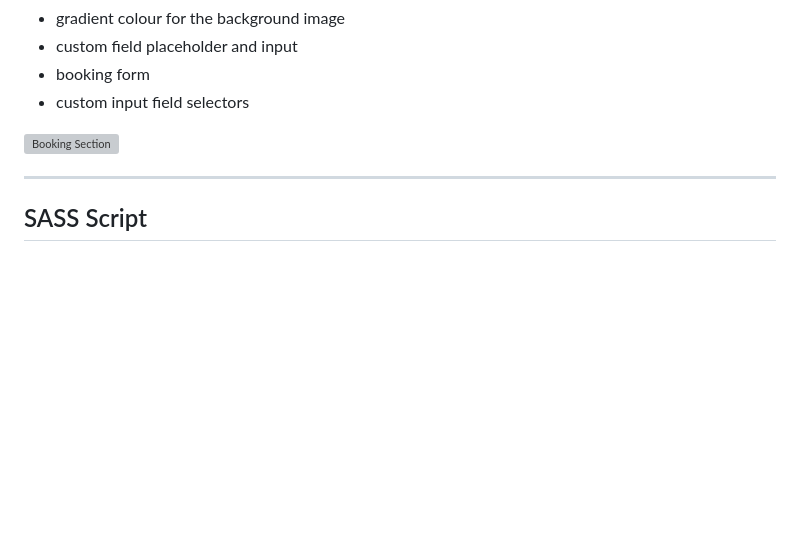
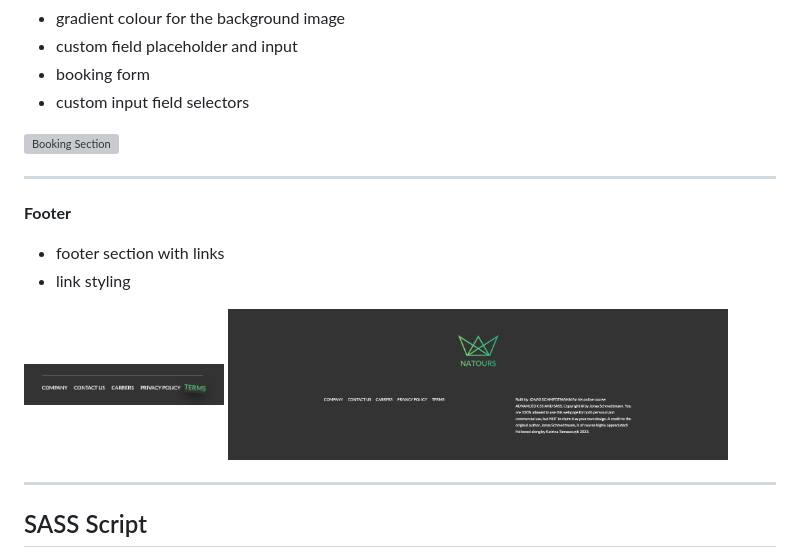
Before and after one commit to KatrinaTom/Advanced-CSS, a Markdown page: README.md, the part around the change. GitHub-like rendering; pictures changed too: screenshots/footer-styling.png (added), screenshots/footer.png (added); blank space fills up the shorter version; grey boxes are pictures that could not be loaded.

Commit message:
footer README.md

```diff
--- a/README.md
+++ b/README.md
@@ -87,6 +87,17 @@ ____
 
 ____
 
+**Footer**
+
+- footer section with links
+- link styling
+
+<img src="./screenshots/footer-styling.png" alt="Footer Link Styling" width="200">
+
+<img src="./screenshots/footer.png" alt="Footer Section" width="500">
+
+____
+
 ## SASS Script
 
 * Folder: sass / main.scss
```
